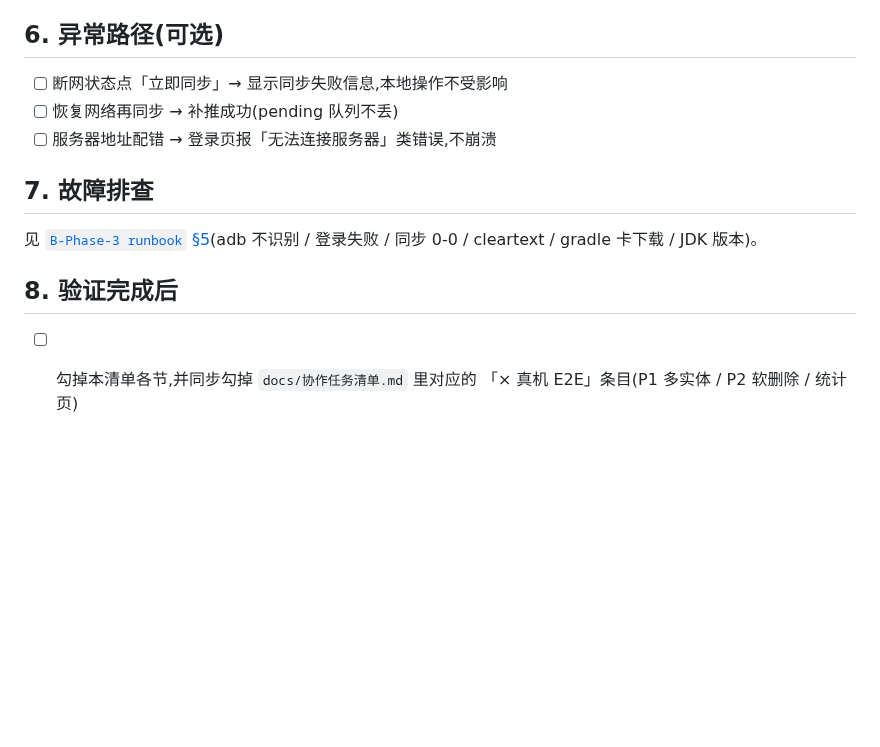
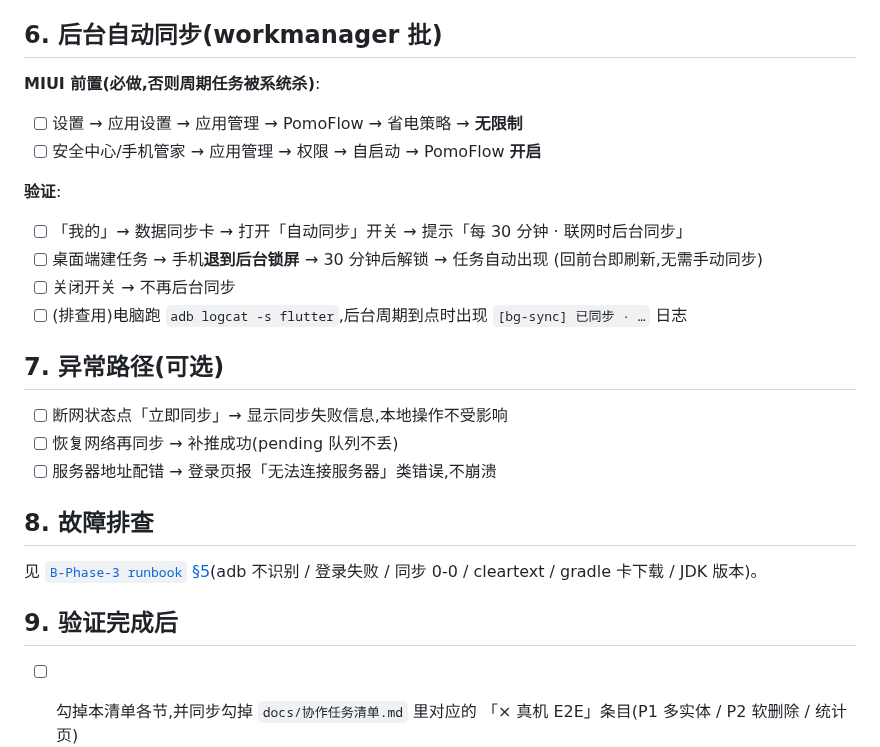
Before and after one commit to zyq-hfyc/pomoflow-next, a Markdown page: docs/真机验证清单.md, the part around the change. Rendered like a GitHub page; blank space fills up the shorter version.

```diff
--- a/docs/真机验证清单.md
+++ b/docs/真机验证清单.md
@@ -68,18 +68,34 @@
 - [ ] 计数口径行为:不选任务直接专注走完 → 「今日番茄」**不**加 1
       (与桌面端一致;会话仍落库可查)
 
-## 6. 异常路径(可选)
+## 6. 后台自动同步(workmanager 批)
+
+**MIUI 前置(必做,否则周期任务被系统杀)**:
+
+- [ ] 设置 → 应用设置 → 应用管理 → PomoFlow → 省电策略 → **无限制**
+- [ ] 安全中心/手机管家 → 应用管理 → 权限 → 自启动 → PomoFlow **开启**
+
+**验证**:
+
+- [ ] 「我的」→ 数据同步卡 → 打开「自动同步」开关 → 提示「每 30 分钟 · 联网时后台同步」
+- [ ] 桌面端建任务 → 手机**退到后台锁屏** → 30 分钟后解锁 → 任务自动出现
+      (回前台即刷新,无需手动同步)
+- [ ] 关闭开关 → 不再后台同步
+- [ ] (排查用)电脑跑 `adb logcat -s flutter`,后台周期到点时出现
+      `[bg-sync] 已同步 · …` 日志
+
+## 7. 异常路径(可选)
 
 - [ ] 断网状态点「立即同步」→ 显示同步失败信息,本地操作不受影响
 - [ ] 恢复网络再同步 → 补推成功(pending 队列不丢)
 - [ ] 服务器地址配错 → 登录页报「无法连接服务器」类错误,不崩溃
 
-## 7. 故障排查
+## 8. 故障排查
 
 见 [`B-Phase-3 runbook` §5](./B-Phase-3安卓真机验证runbook.md)(adb 不识别 /
 登录失败 / 同步 0-0 / cleartext / gradle 卡下载 / JDK 版本)。
 
-## 8. 验证完成后
+## 9. 验证完成后
 
 - [ ] 勾掉本清单各节,并同步勾掉 `docs/协作任务清单.md` 里对应的
       「× 真机 E2E」条目(P1 多实体 / P2 软删除 / 统计页)
```
Also changed, not shown: docs/协作任务清单.md (+21 -0 lines).
